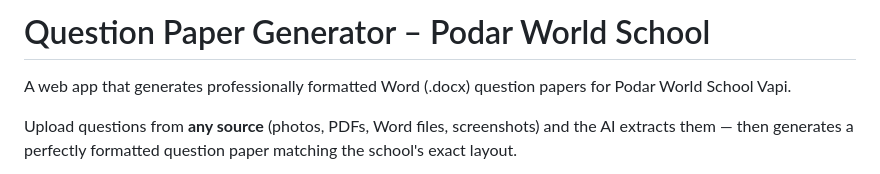
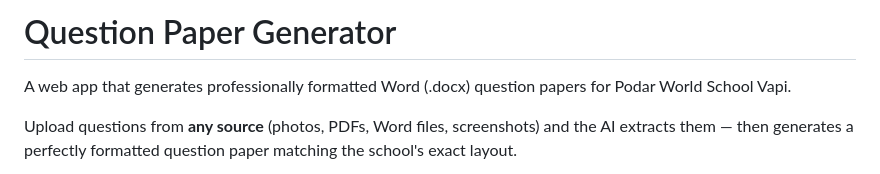
Before and after one commit to shubhambhargav10/Question_Paper_Generator, a Markdown page: README.md, the part around the change. Drawn GitHub-style.

Commit message:
Update README title to remove specific school name
Removed the school name from the title for generalization.

```diff
--- a/README.md
+++ b/README.md
@@ -1,4 +1,4 @@
-# Question Paper Generator – Podar World School
+# Question Paper Generator
 
 A web app that generates professionally formatted Word (.docx) question papers for Podar World School Vapi.
 
```
